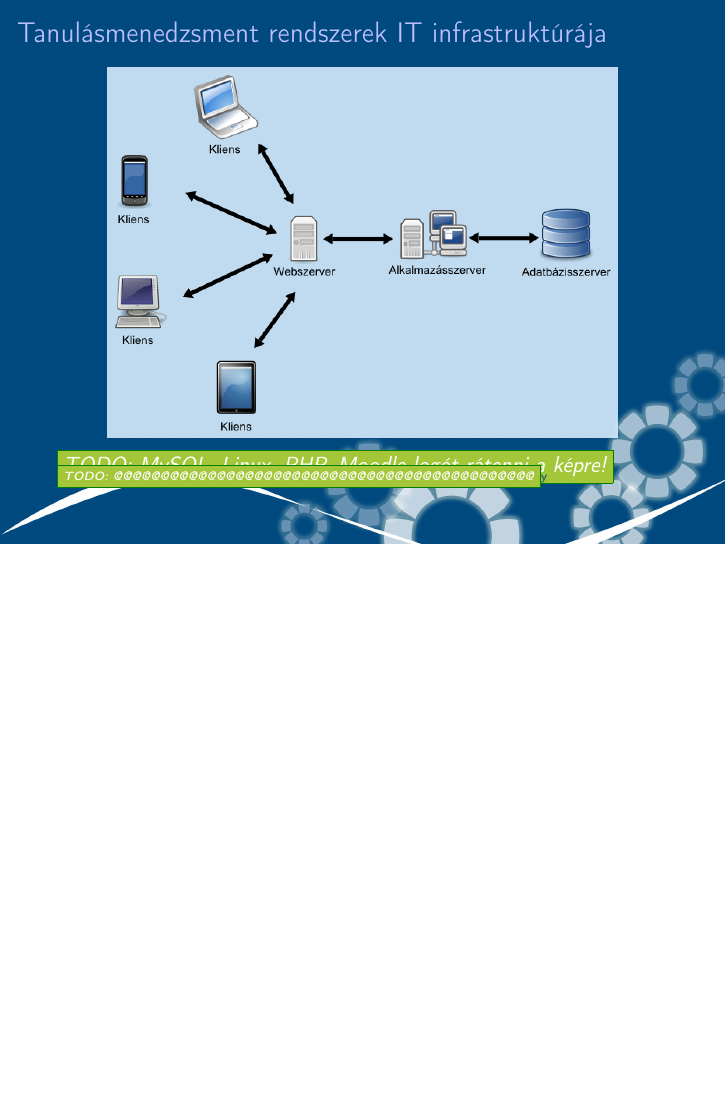
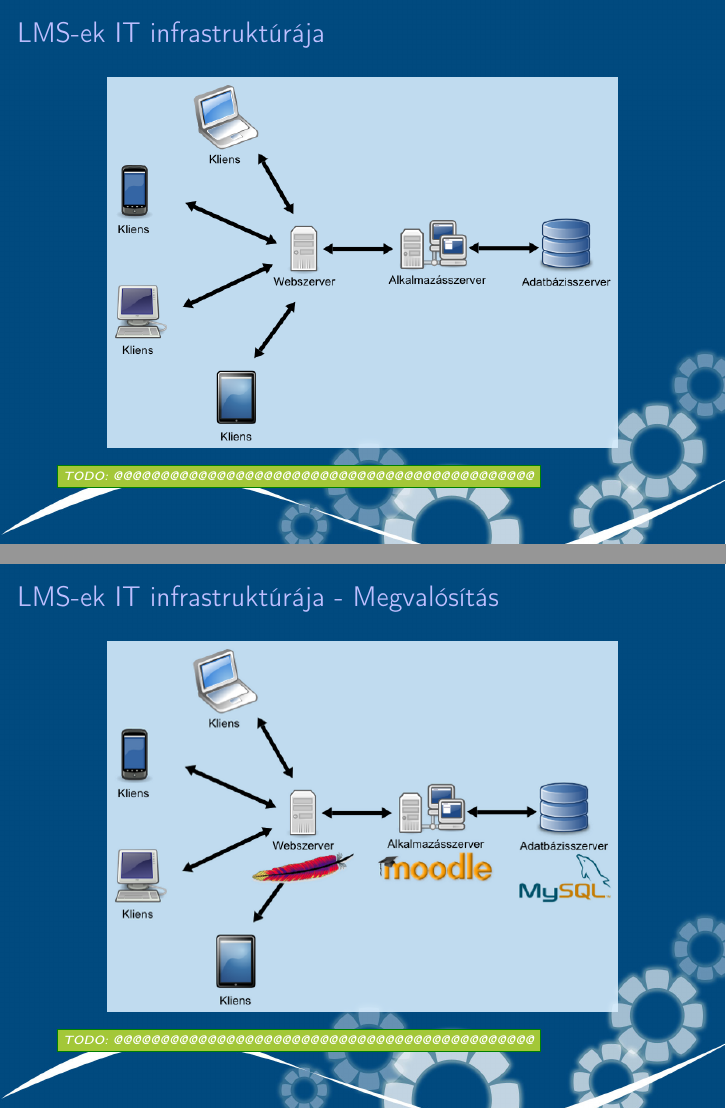
Before and after one commit to reedcourty/szakdolgozat-vedes, LaTeX slides (vedes.tex): page 4 of 15 before the commit and pages 4 and 5 of 16 after it, the two joined at a grey line, the shorter picture padded with empty space. Compiled offline with pdfLaTeX.

Commit message:
Készítettem egy ábrát a 3 rétegű architektúrához, ami felkerült egy új diára.

```diff
--- a/vedes.tex
+++ b/vedes.tex
@@ -125,15 +125,24 @@
 \end{itemize}
 \end{frame}
 
-\section{Tanulásmenedzsment rendszerek IT infrastruktúrája}
+\section{LMS-ek IT infrastruktúrája}
 \setfootline{\todo{@@@@@@@@@@@@@@@@@@@@@@@@@@@@@@@@@@@@@@@@@@@@@}}
 \begin{frame}[t]
-\frametitle{Tanulásmenedzsment rendszerek IT infrastruktúrája}
+\frametitle{LMS-ek IT infrastruktúrája}
 \begin{figure}[!ht]
 \centering
 \includegraphics[width=90mm, keepaspectratio]{figures/3tier_simple_001.png}
 \end{figure}
-\todo{MySQL, Linux, PHP, Moodle logót rátenni a képre!}
+\end{frame}
+
+\section{LMS-ek IT infrastruktúrája - Megvalósítás}
+\setfootline{\todo{@@@@@@@@@@@@@@@@@@@@@@@@@@@@@@@@@@@@@@@@@@@@@}}
+\begin{frame}[t]
+\frametitle{LMS-ek IT infrastruktúrája - Megvalósítás}
+\begin{figure}[!ht]
+\centering
+\includegraphics[width=90mm, keepaspectratio]{figures/3tier_simple_001_with_logos.png}
+\end{figure}
 \end{frame}
 
 \section{Tanulásmenedzsment rendszerek erőforrás igényei}
```
Also changed, not shown: figures/3tier_simple_001_with_logos.png (added), figures/3tier_simple_001_with_logos.svg (added).
